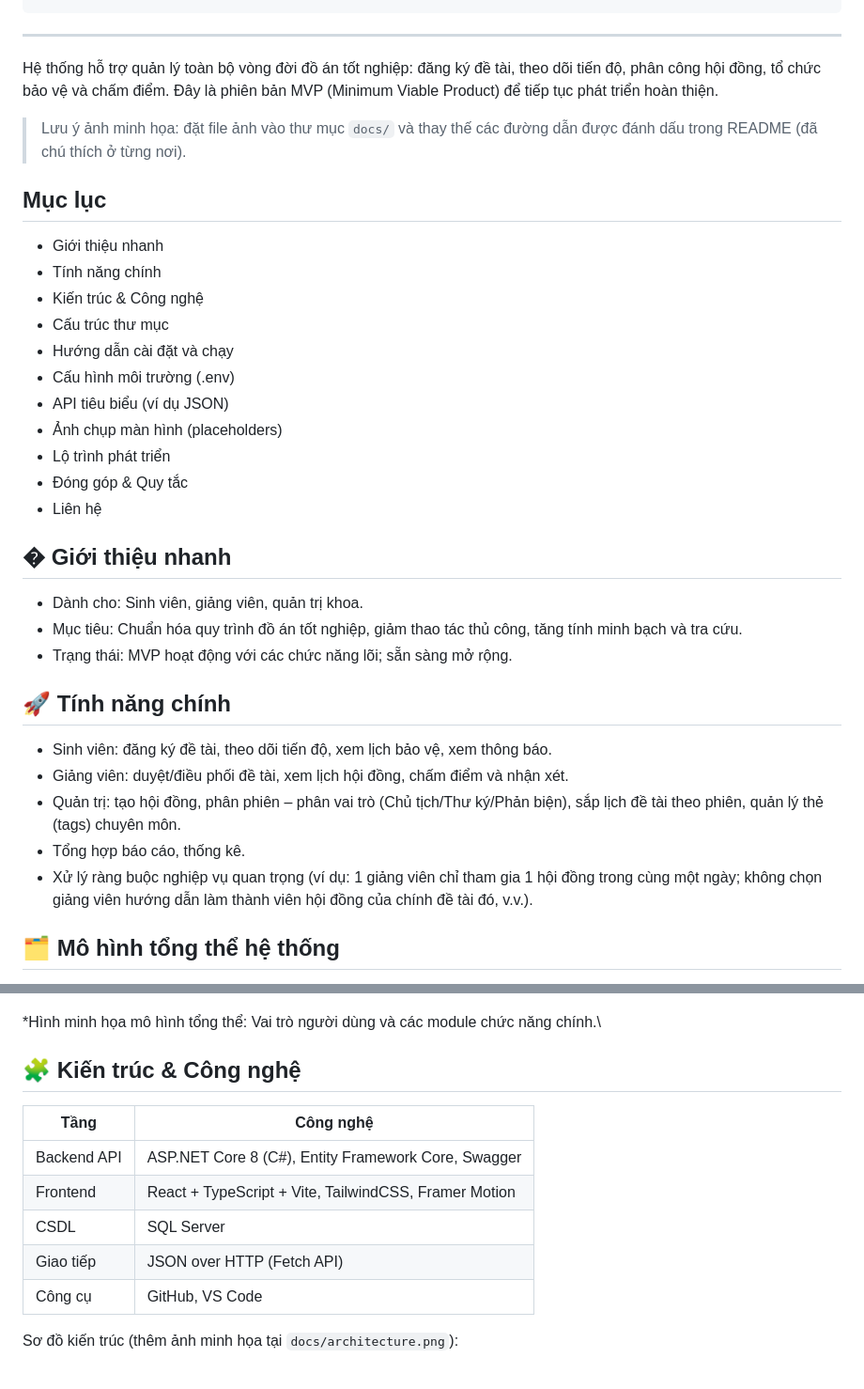
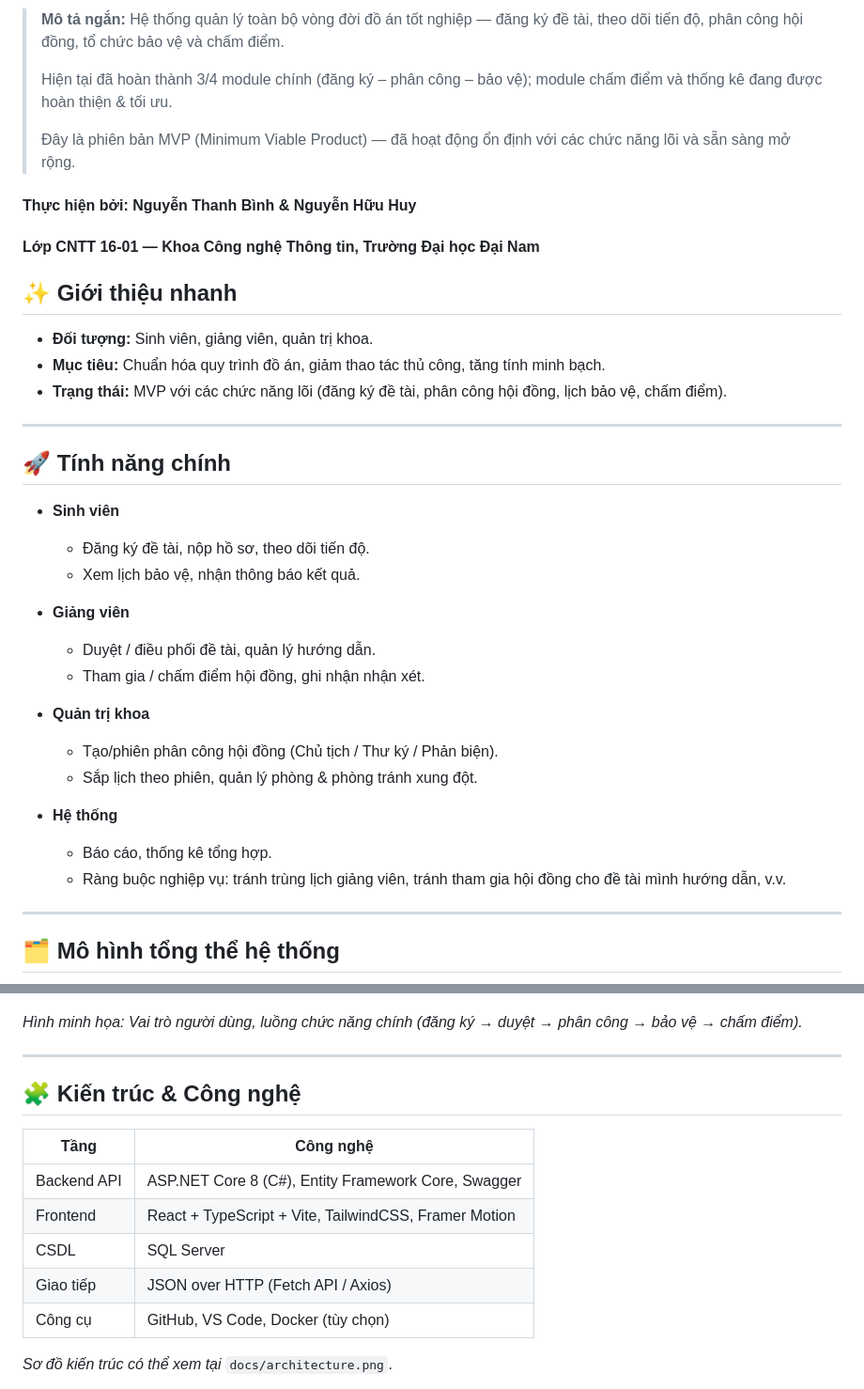
Before and after one commit to huuhuy2910/dnu-thesis-system, a Markdown page: README.md, 2 parts joined by grey strips. Shown: that part at 94% size. GitHub-like rendering.

```diff
--- a/README.md
+++ b/README.md
@@ -18,55 +16,58 @@
 </div>
+
+> **Mô tả ngắn:**  Hệ thống quản lý toàn bộ vòng đời đồ án tốt nghiệp — đăng ký đề tài, theo dõi tiến độ, phân công hội đồng, tổ chức bảo vệ và chấm điểm.
+>
+> Hiện tại đã hoàn thành 3/4 module chính (đăng ký – phân công – bảo vệ); module chấm điểm và thống kê đang được hoàn thiện & tối ưu.
+>
+> Đây là phiên bản MVP (Minimum Viable Product) — đã hoạt động ổn định với các chức năng lõi và sẵn sàng mở rộng.
+#### Thực hiện bởi: Nguyễn Thanh Bình & Nguyễn Hữu Huy
+#### Lớp CNTT 16-01 — Khoa Công nghệ Thông tin, Trường Đại học Đại Nam
+## ✨ Giới thiệu nhanh
+
+* **Đối tượng:** Sinh viên, giảng viên, quản trị khoa.
+* **Mục tiêu:** Chuẩn hóa quy trình đồ án, giảm thao tác thủ công, tăng tính minh bạch.
+* **Trạng thái:** MVP với các chức năng lõi (đăng ký đề tài, phân công hội đồng, lịch bảo vệ, chấm điểm).
 
 ---
 
-Hệ thống hỗ trợ quản lý toàn bộ vòng đời đồ án tốt nghiệp: đăng ký đề tài, theo dõi tiến độ, phân công hội đồng, tổ chức bảo vệ và chấm điểm. Đây là phiên bản MVP (Minimum Viable Product) để tiếp tục phát triển hoàn thiện.
-
-> Lưu ý ảnh minh họa: đặt file ảnh vào thư mục `docs/` và thay thế các đường dẫn được đánh dấu trong README (đã chú thích ở từng nơi).
-
-## Mục lục
-
-- Giới thiệu nhanh
-- Tính năng chính
-- Kiến trúc & Công nghệ
-- Cấu trúc thư mục
-- Hướng dẫn cài đặt và chạy
-- Cấu hình môi trường (.env)
-- API tiêu biểu (ví dụ JSON)
-- Ảnh chụp màn hình (placeholders)
-- Lộ trình phát triển
-- Đóng góp & Quy tắc
-- Liên hệ
-
-## � Giới thiệu nhanh
-
-- Dành cho: Sinh viên, giảng viên, quản trị khoa.
-- Mục tiêu: Chuẩn hóa quy trình đồ án tốt nghiệp, giảm thao tác thủ công, tăng tính minh bạch và tra cứu.
-- Trạng thái: MVP hoạt động với các chức năng lõi; sẵn sàng mở rộng.
-
-
 ## 🚀 Tính năng chính
 
-- Sinh viên: đăng ký đề tài, theo dõi tiến độ, xem lịch bảo vệ, xem thông báo.
-- Giảng viên: duyệt/điều phối đề tài, xem lịch hội đồng, chấm điểm và nhận xét.
-- Quản trị: tạo hội đồng, phân phiên – phân vai trò (Chủ tịch/Thư ký/Phản biện), sắp lịch đề tài theo phiên, quản lý thẻ (tags) chuyên môn.
-- Tổng hợp báo cáo, thống kê.
-- Xử lý ràng buộc nghiệp vụ quan trọng (ví dụ: 1 giảng viên chỉ tham gia 1 hội đồng trong cùng một ngày; không chọn giảng viên hướng dẫn làm thành viên hội đồng của chính đề tài đó, v.v.).
+* **Sinh viên**
+
+  * Đăng ký đề tài, nộp hồ sơ, theo dõi tiến độ.
+  * Xem lịch bảo vệ, nhận thông báo kết quả.
+* **Giảng viên**
+
+  * Duyệt / điều phối đề tài, quản lý hướng dẫn.
+  * Tham gia / chấm điểm hội đồng, ghi nhận nhận xét.
+* **Quản trị khoa**
+
+  * Tạo/phiên phân công hội đồng (Chủ tịch / Thư ký / Phản biện).
+  * Sắp lịch theo phiên, quản lý phòng & phòng tránh xung đột.
+* **Hệ thống**
+
+  * Báo cáo, thống kê tổng hợp.
+  * Ràng buộc nghiệp vụ: tránh trùng lịch giảng viên, tránh tham gia hội đồng cho đề tài mình hướng dẫn, v.v.
+
+---
 
 ## 🗂️ Mô hình tổng thể hệ thống
 
 > ![Mô hình tổng thể hệ thống](docs/overview-diagram.png)
 
-*Hình minh họa mô hình tổng thể: Vai trò người dùng và các module chức năng chính.\
+*Hình minh họa: Vai trò người dùng, luồng chức năng chính (đăng ký → duyệt → phân công → bảo vệ → chấm điểm).*
+
+---
 
 ## 🧩 Kiến trúc & Công nghệ
 
-| Tầng | Công nghệ |
-|------|-----------|
-| Backend API | ASP.NET Core 8 (C#), Entity Framework Core, Swagger |
-| Frontend | React + TypeScript + Vite, TailwindCSS, Framer Motion |
-| CSDL | SQL Server |
-| Giao tiếp | JSON over HTTP (Fetch API) |
-| Công cụ | GitHub, VS Code |
+| Tầng        | Công nghệ                                             |
+| ----------- | ----------------------------------------------------- |
+| Backend API | ASP.NET Core 8 (C#), Entity Framework Core, Swagger   |
+| Frontend    | React + TypeScript + Vite, TailwindCSS, Framer Motion |
+| CSDL        | SQL Server                                            |
+| Giao tiếp   | JSON over HTTP (Fetch API / Axios)                    |
+| Công cụ     | GitHub, VS Code, Docker (tùy chọn)                    |
 
-Sơ đồ kiến trúc (thêm ảnh minh họa tại `docs/architecture.png`):
+*Sơ đồ kiến trúc có thể xem tại* `docs/architecture.png`.
 
```
Also changed, not shown: other parts of README.md (+125 -94 lines).
